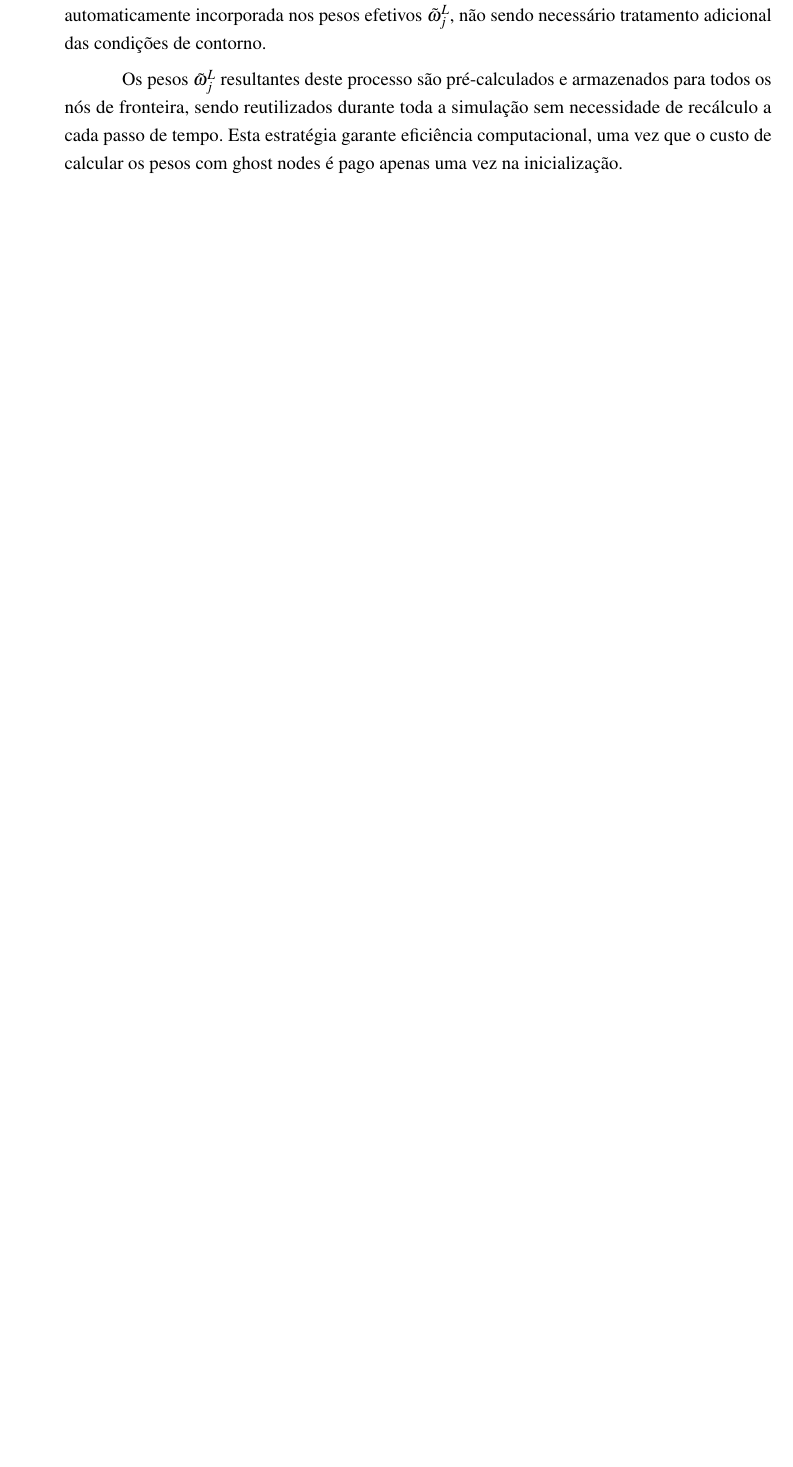
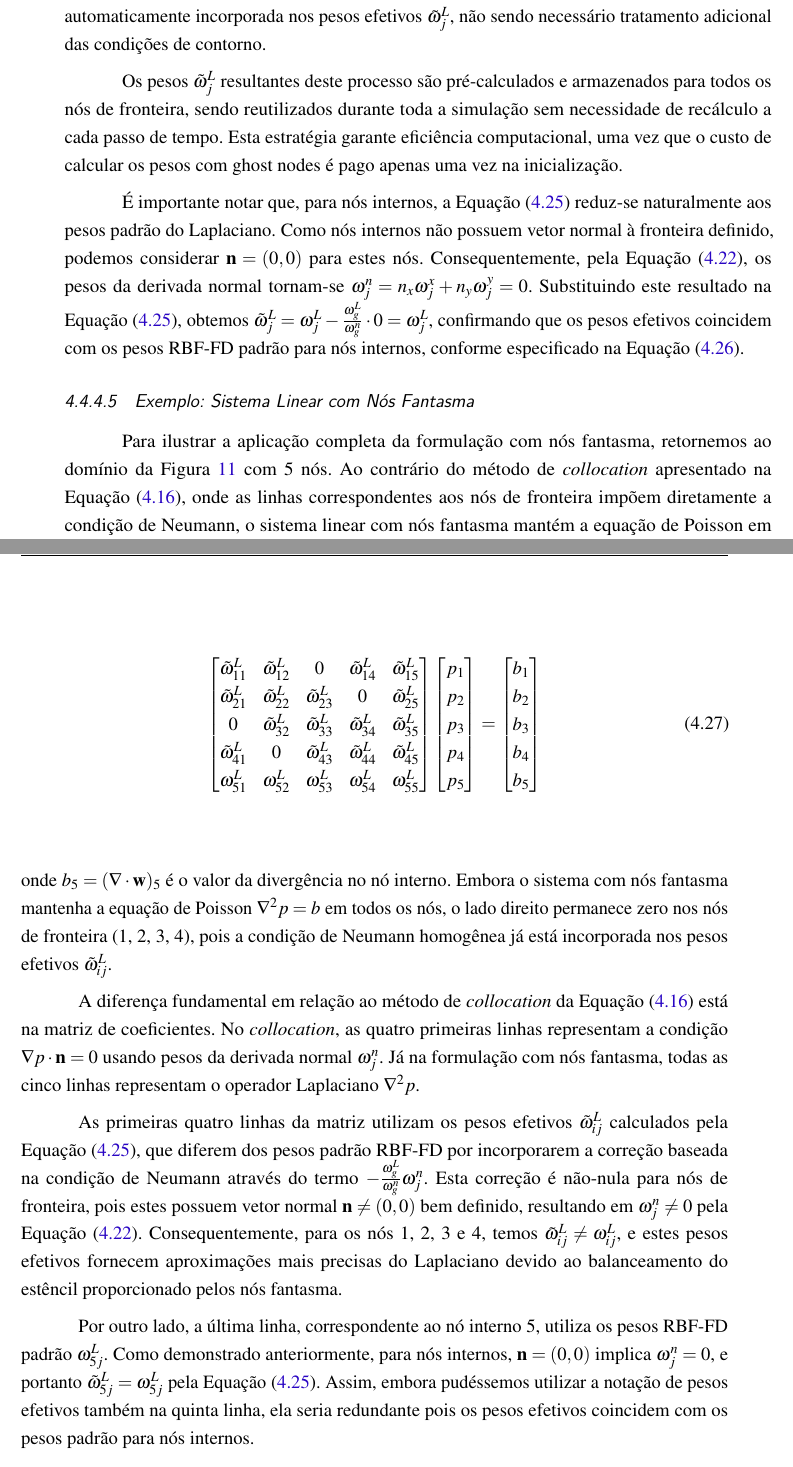
Before and after one commit to Gabriel-L-Silva/stam_py, a LaTeX thesis (thesis/thesis.tex, which reads thesis/tex/metodologia.tex): part of page 51 of 65 before the commit and two parts of pages 51 and 52 of 65 after it, the two joined at a grey line, cut so that both start at the same text, the shorter picture padded with empty space. Compiled offline with pdfLaTeX.

Commit message:
versao defesa

```diff
--- a/thesis/tex/metodologia.tex
+++ b/thesis/tex/metodologia.tex
@@ -404,6 +404,40 @@ Esta matriz $L$ é então utilizada diretamente na resolução da equação de P
 
 Os pesos $\tilde{\omega}_j^L$ resultantes deste processo são pré-calculados e armazenados para todos os nós de fronteira, sendo reutilizados durante toda a simulação sem necessidade de recálculo a cada passo de tempo. Esta estratégia garante eficiência computacional, uma vez que o custo de calcular os pesos com ghost nodes é pago apenas uma vez na inicialização.
 
+É importante notar que, para nós internos, a Equação~\eqref{eq:final_weights} reduz-se naturalmente aos pesos padrão do Laplaciano. Como nós internos não possuem vetor normal à fronteira definido, podemos considerar $\mathbf{n} = (0, 0)$ para estes nós. Consequentemente, pela Equação~\eqref{eq:normal_weights}, os pesos da derivada normal tornam-se $\omega_j^n = n_x \omega_j^x + n_y \omega_j^y = 0$. Substituindo este resultado na Equação~\eqref{eq:final_weights}, obtemos $\tilde{\omega}_j^L = \omega_j^L - \frac{\omega_g^L}{\omega_g^n} \cdot 0 = \omega_j^L$, confirmando que os pesos efetivos coincidem com os pesos RBF-FD padrão para nós internos, conforme especificado na Equação~\eqref{eq:laplacian_matrix}.
+
+\subsubsection{Exemplo: Sistema Linear com Nós Fantasma}
+
+Para ilustrar a aplicação completa da formulação com nós fantasma, retornemos ao domínio da \figref{fig:collocation_example} com 5 nós. Ao contrário do método de \emph{collocation} apresentado na Equação~\eqref{eq:collocation_system}, onde as linhas correspondentes aos nós de fronteira impõem diretamente a condição de Neumann, o sistema linear com nós fantasma mantém a equação de Poisson em todos os nós, utilizando os pesos efetivos $\tilde{\omega}_j^L$ calculados pela Equação~\eqref{eq:final_weights} para os nós de fronteira:
+
+\begin{equation}
+\begin{bmatrix}
+\tilde{\omega}_{11}^L & \tilde{\omega}_{12}^L & 0 & \tilde{\omega}_{14}^L & \tilde{\omega}_{15}^L \\
+\tilde{\omega}_{21}^L & \tilde{\omega}_{22}^L & \tilde{\omega}_{23}^L & 0 & \tilde{\omega}_{25}^L \\
+0 & \tilde{\omega}_{32}^L & \tilde{\omega}_{33}^L & \tilde{\omega}_{34}^L & \tilde{\omega}_{35}^L \\
+\tilde{\omega}_{41}^L & 0 & \tilde{\omega}_{43}^L & \tilde{\omega}_{44}^L & \tilde{\omega}_{45}^L \\
+\omega_{51}^L & \omega_{52}^L & \omega_{53}^L & \omega_{54}^L & \omega_{55}^L
+\end{bmatrix}
+\begin{bmatrix}
+p_1 \\ p_2 \\ p_3 \\ p_4 \\ p_5
+\end{bmatrix}
+=
+\begin{bmatrix}
+b_1 \\ b_2 \\ b_3 \\ b_4 \\ b_5
+\end{bmatrix}
+\label{eq:ghost_system}
+\end{equation}
+
+\noindent onde $b_5 = (\nabla\cdot\mathbf{w})_5$ é o valor da divergência no nó interno. Embora o sistema com nós fantasma mantenha a equação de Poisson $\nabla^2 p = b$ em todos os nós, o lado direito permanece zero nos nós de fronteira (1, 2, 3, 4), pois a condição de Neumann homogênea já está incorporada nos pesos efetivos $\tilde{\omega}_{ij}^L$.
+
+A diferença fundamental em relação ao método de \emph{collocation} da Equação~\eqref{eq:collocation_system} está na matriz de coeficientes. No \emph{collocation}, as quatro primeiras linhas representam a condição $\nabla p \cdot \mathbf{n} = 0$ usando pesos da derivada normal $\omega_j^n$. Já na formulação com nós fantasma, todas as cinco linhas representam o operador Laplaciano $\nabla^2 p$.
+
+As primeiras quatro linhas da matriz utilizam os pesos efetivos $\tilde{\omega}_{ij}^L$ calculados pela Equação~\eqref{eq:final_weights}, que diferem dos pesos padrão RBF-FD por incorporarem a correção baseada na condição de Neumann através do termo $-\frac{\omega_g^L}{\omega_g^n} \omega_j^n$. Esta correção é não-nula para nós de fronteira, pois estes possuem vetor normal $\mathbf{n} \neq (0,0)$ bem definido, resultando em $\omega_j^n \neq 0$ pela Equação~\eqref{eq:normal_weights}. Consequentemente, para os nós 1, 2, 3 e 4, temos $\tilde{\omega}_{ij}^L \neq \omega_{ij}^L$, e estes pesos efetivos fornecem aproximações mais precisas do Laplaciano devido ao balanceamento do estêncil proporcionado pelos nós fantasma.
+
+Por outro lado, a última linha, correspondente ao nó interno 5, utiliza os pesos RBF-FD padrão $\omega_{5j}^L$. Como demonstrado anteriormente, para nós internos, $\mathbf{n} = (0,0)$ implica $\omega_j^n = 0$, e portanto $\tilde{\omega}_{5j}^L = \omega_{5j}^L$ pela Equação~\eqref{eq:final_weights}. Assim, embora pudéssemos utilizar a notação de pesos efetivos também na quinta linha, ela seria redundante pois os pesos efetivos coincidem com os pesos padrão para nós internos.
+
+Esta abordagem unificada, onde todos os nós satisfazem a mesma equação diferencial com pesos apropriadamente modificados na fronteira, simplifica consideravelmente a implementação computacional e melhora a precisão das aproximações em nós de fronteira através do balanceamento proporcionado pelos nós fantasma.
+
 A formulação matemática apresentada nesta seção define completamente o tratamento de fronteiras no método RBF-FD. A próxima seção aborda os aspectos práticos da implementação computacional, incluindo as estruturas de dados utilizadas e as otimizações realizadas para garantir eficiência na simulação.
 
 \section{Aspectos Computacionais}
```
Also changed, not shown: thesis/tex/pre-textual/ficha-catalografica.pdf.
